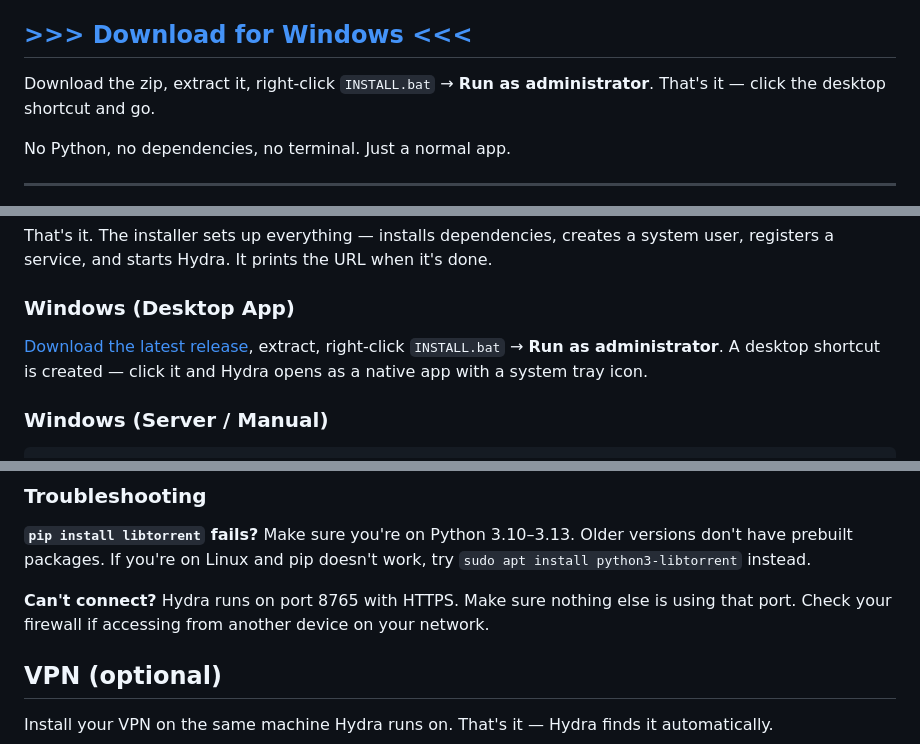
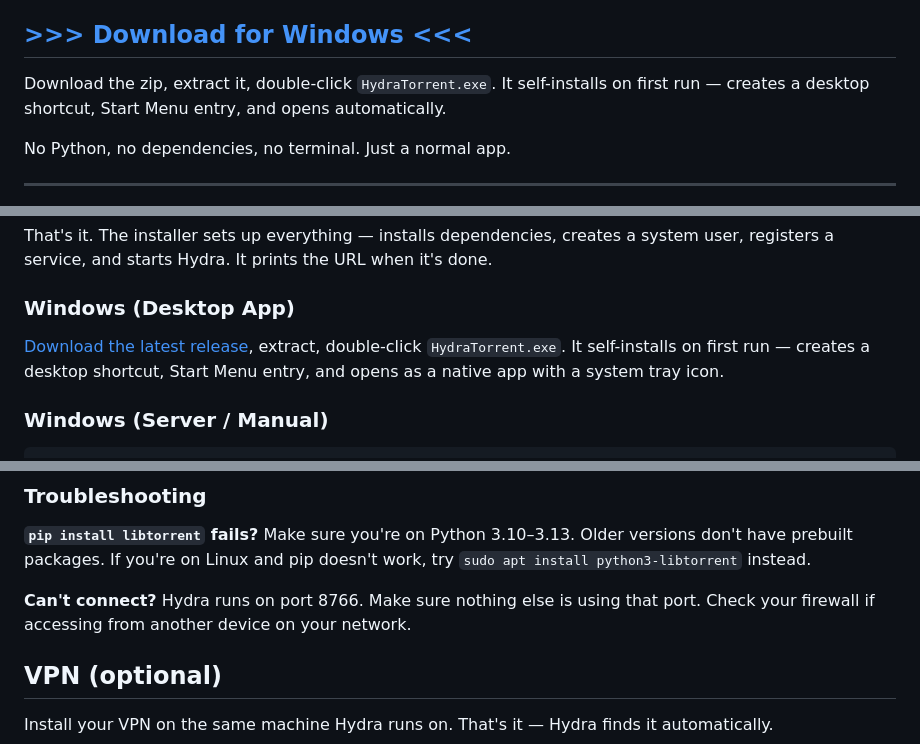
Before and after one commit to DelCtrlAlt33/hydra-torrent, a Markdown page: README.md, 3 parts joined by grey strips. Rendered like a GitHub page.

Commit message:
Fix README: remove INSTALL.bat references, correct port number
Self-installing exe replaced INSTALL.bat. Default port is 8766, not 8765.

```diff
--- a/README.md
+++ b/README.md
@@ -4,7 +4,7 @@
 
 ## [>>> Download for Windows <<<](https://github.com/DelCtrlAlt33/hydra-torrent/releases/latest/download/HydraTorrent-Windows.zip)
 
-Download the zip, extract it, right-click `INSTALL.bat` → **Run as administrator**. That's it — click the desktop shortcut and go.
+Download the zip, extract it, double-click `HydraTorrent.exe`. It self-installs on first run — creates a desktop shortcut, Start Menu entry, and opens automatically.
 
 No Python, no dependencies, no terminal. Just a normal app.
 
@@ -59,7 +59,7 @@ That's it. The installer sets up everything — installs dependencies, creates a
 
 ### Windows (Desktop App)
 
-[Download the latest release](https://github.com/DelCtrlAlt33/hydra-torrent/releases/latest/download/HydraTorrent-Windows.zip), extract, right-click `INSTALL.bat` → **Run as administrator**. A desktop shortcut is created — click it and Hydra opens as a native app with a system tray icon.
+[Download the latest release](https://github.com/DelCtrlAlt33/hydra-torrent/releases/latest/download/HydraTorrent-Windows.zip), extract, double-click `HydraTorrent.exe`. It self-installs on first run — creates a desktop shortcut, Start Menu entry, and opens as a native app with a system tray icon.
 
 ### Windows (Server / Manual)
 
@@ -90,7 +90,7 @@ sudo journalctl -u hydra-torrent -f     # view logs
 
 **`pip install libtorrent` fails?** Make sure you're on Python 3.10–3.13. Older versions don't have prebuilt packages. If you're on Linux and pip doesn't work, try `sudo apt install python3-libtorrent` instead.
 
-**Can't connect?** Hydra runs on port 8765 with HTTPS. Make sure nothing else is using that port. Check your firewall if accessing from another device on your network.
+**Can't connect?** Hydra runs on port 8766. Make sure nothing else is using that port. Check your firewall if accessing from another device on your network.
 
 ## VPN (optional)
 
```
